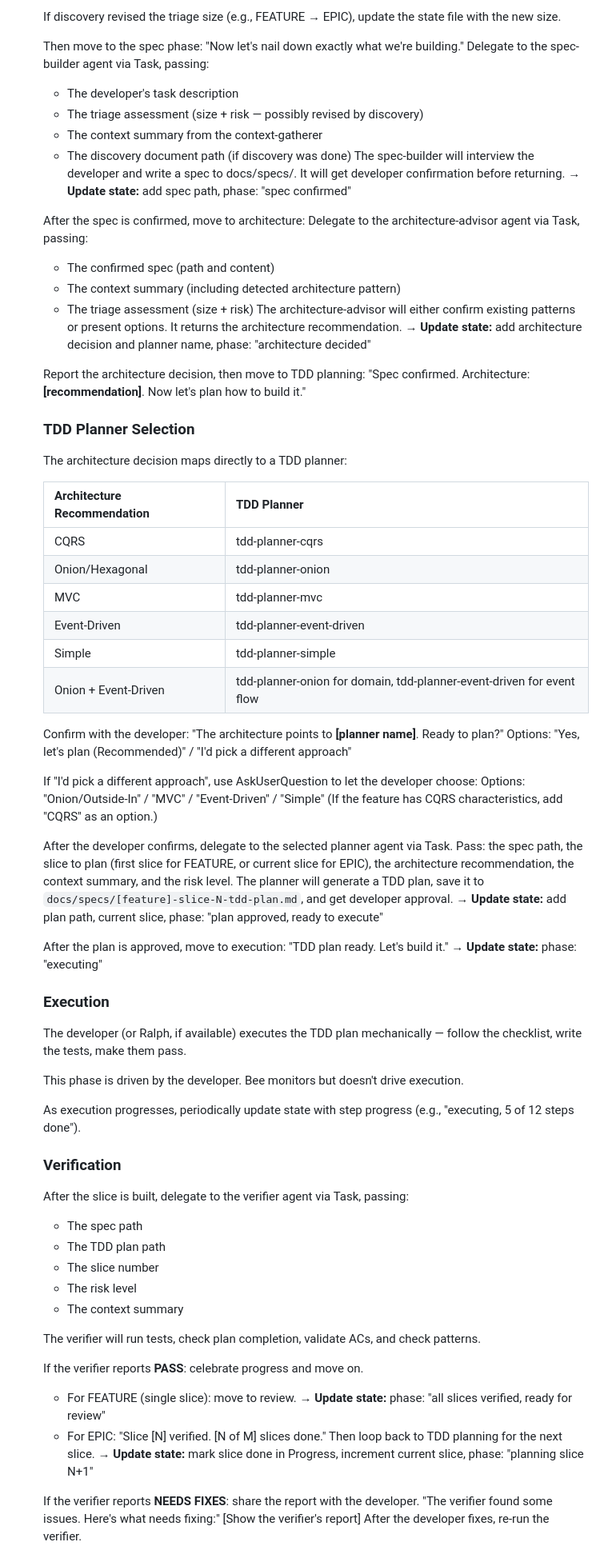
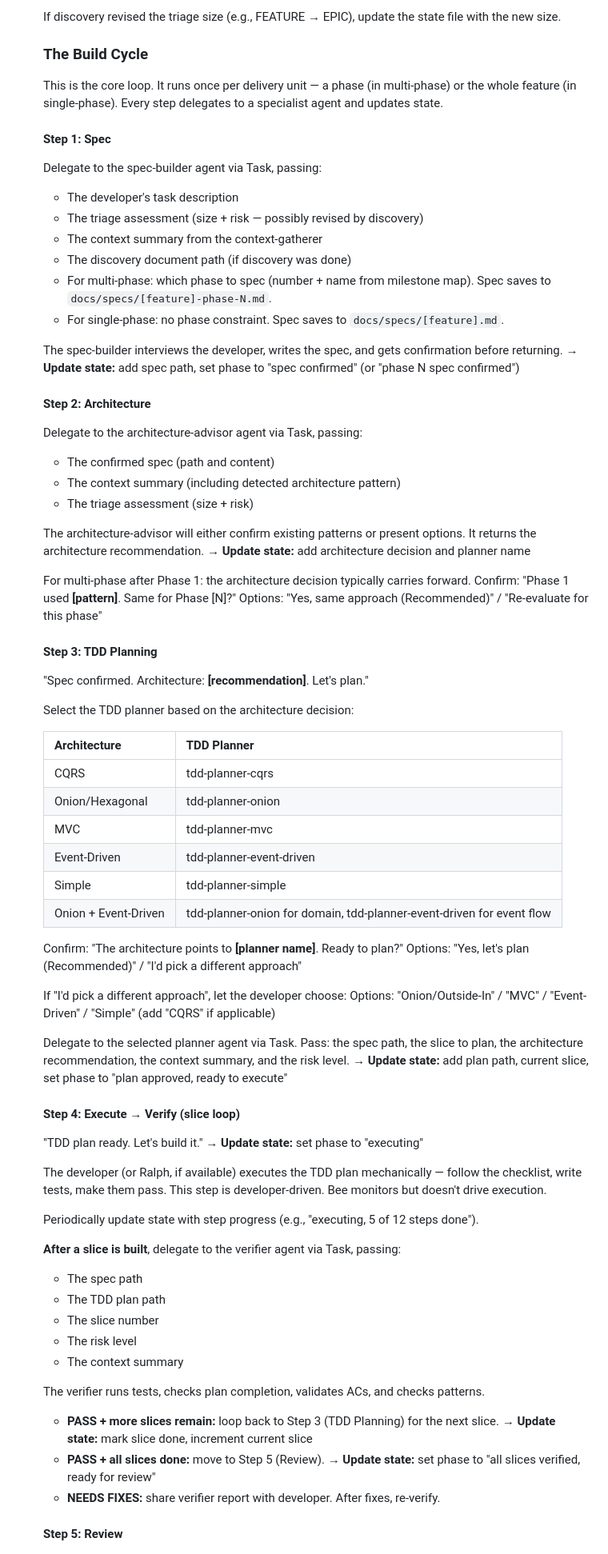
Before and after one commit to incubyte/claude-plugins, a Markdown page: commands/bee.md, the part around one of its changes. Shown at 80% size. Drawn GitHub-style.

```diff
--- a/commands/bee.md
+++ b/commands/bee.md
@@ -221,34 +281,43 @@ After triage and inline clarification, present your recommendation via AskUserQu
 
   If discovery revised the triage size (e.g., FEATURE → EPIC), update the state file with the new size.
 
-  Then move to the spec phase:
-  "Now let's nail down exactly what we're building."
+  ### The Build Cycle
+
+  This is the core loop. It runs once per delivery unit — a phase (in multi-phase) or the whole feature (in single-phase). Every step delegates to a specialist agent and updates state.
+
+  #### Step 1: Spec
+
   Delegate to the spec-builder agent via Task, passing:
   - The developer's task description
   - The triage assessment (size + risk — possibly revised by discovery)
   - The context summary from the context-gatherer
   - The discovery document path (if discovery was done)
-  The spec-builder will interview the developer and write a spec to docs/specs/.
-  It will get developer confirmation before returning.
-  **→ Update state:** add spec path, phase: "spec confirmed"
+  - For multi-phase: which phase to spec (number + name from milestone map). Spec saves to `docs/specs/[feature]-phase-N.md`.
+  - For single-phase: no phase constraint. Spec saves to `docs/specs/[feature].md`.
 
-  After the spec is confirmed, move to architecture:
+  The spec-builder interviews the developer, writes the spec, and gets confirmation before returning.
+  **→ Update state:** add spec path, set phase to "spec confirmed" (or "phase N spec confirmed")
+
+  #### Step 2: Architecture
+
   Delegate to the architecture-advisor agent via Task, passing:
   - The confirmed spec (path and content)
   - The context summary (including detected architecture pattern)
   - The triage assessment (size + risk)
-  The architecture-advisor will either confirm existing patterns or present options.
-  It returns the architecture recommendation.
-  **→ Update state:** add architecture decision and planner name, phase: "architecture decided"
 
-  Report the architecture decision, then move to TDD planning:
-  "Spec confirmed. Architecture: **[recommendation]**. Now let's plan how to build it."
+  The architecture-advisor will either confirm existing patterns or present options. It returns the architecture recommendation.
+  **→ Update state:** add architecture decision and planner name
 
-  ### TDD Planner Selection
+  For multi-phase after Phase 1: the architecture decision typically carries forward. Confirm: "Phase 1 used **[pattern]**. Same for Phase [N]?"
+  Options: "Yes, same approach (Recommended)" / "Re-evaluate for this phase"
 
-  The architecture decision maps directly to a TDD planner:
+  #### Step 3: TDD Planning
 
-  | Architecture Recommendation | TDD Planner |
+  "Spec confirmed. Architecture: **[recommendation]**. Let's plan."
+
+  Select the TDD planner based on the architecture decision:
+
+  | Architecture | TDD Planner |
   |---|---|
   | CQRS | tdd-planner-cqrs |
   | Onion/Hexagonal | tdd-planner-onion |
@@ -257,51 +326,38 @@ After triage and inline clarification, present your recommendation via AskUserQu
   | Simple | tdd-planner-simple |
   | Onion + Event-Driven | tdd-planner-onion for domain, tdd-planner-event-driven for event flow |
 
-  Confirm with the developer:
-  "The architecture points to **[planner name]**. Ready to plan?"
+  Confirm: "The architecture points to **[planner name]**. Ready to plan?"
   Options: "Yes, let's plan (Recommended)" / "I'd pick a different approach"
 
-  If "I'd pick a different approach", use AskUserQuestion to let the developer choose:
-  Options: "Onion/Outside-In" / "MVC" / "Event-Driven" / "Simple"
-  (If the feature has CQRS characteristics, add "CQRS" as an option.)
+  If "I'd pick a different approach", let the developer choose:
+  Options: "Onion/Outside-In" / "MVC" / "Event-Driven" / "Simple" (add "CQRS" if applicable)
 
-  After the developer confirms, delegate to the selected planner agent via Task.
-  Pass: the spec path, the slice to plan (first slice for FEATURE, or current slice for EPIC),
-  the architecture recommendation, the context summary, and the risk level.
-  The planner will generate a TDD plan, save it to `docs/specs/[feature]-slice-N-tdd-plan.md`, and get developer approval.
-  **→ Update state:** add plan path, current slice, phase: "plan approved, ready to execute"
+  Delegate to the selected planner agent via Task. Pass: the spec path, the slice to plan, the architecture recommendation, the context summary, and the risk level.
+  **→ Update state:** add plan path, current slice, set phase to "plan approved, ready to execute"
 
-  After the plan is approved, move to execution:
+  #### Step 4: Execute → Verify (slice loop)
+
   "TDD plan ready. Let's build it."
-  **→ Update state:** phase: "executing"
+  **→ Update state:** set phase to "executing"
 
-  ### Execution
+  The developer (or Ralph, if available) executes the TDD plan mechanically — follow the checklist, write tests, make them pass. This step is developer-driven. Bee monitors but doesn't drive execution.
 
-  The developer (or Ralph, if available) executes the TDD plan mechanically — follow the checklist, write the tests, make them pass.
+  Periodically update state with step progress (e.g., "executing, 5 of 12 steps done").
 
-  This phase is driven by the developer. Bee monitors but doesn't drive execution.
-
-  As execution progresses, periodically update state with step progress (e.g., "executing, 5 of 12 steps done").
-
-  ### Verification
-
-  After the slice is built, delegate to the verifier agent via Task, passing:
+  **After a slice is built**, delegate to the verifier agent via Task, passing:
   - The spec path
   - The TDD plan path
   - The slice number
   - The risk level
   - The context summary
 
-  The verifier will run tests, check plan completion, validate ACs, and check patterns.
+  The verifier runs tests, checks plan completion, validates ACs, and checks patterns.
 
-  If the verifier reports **PASS**: celebrate progress and move on.
-  - For FEATURE (single slice): move to review.
-    **→ Update state:** phase: "all slices verified, ready for review"
-  - For EPIC: "Slice [N] verified. [N of M] slices done." Then loop back to TDD planning for the next slice.
-    **→ Update state:** mark slice done in Progress, increment current slice, phase: "planning slice N+1"
+  - **PASS + more slices remain:** loop back to Step 3 (TDD Planning) for the next slice.
+    **→ Update state:** mark slice done, increment current slice
+  - **PASS + all slices done:** move to Step 5 (Review).
+    **→ Update state:** set phase to "all slices verified, ready for review"
+  - **NEEDS FIXES:** share verifier report with developer. After fixes, re-verify.
 
-  If the verifier reports **NEEDS FIXES**: share the report with the developer.
-  "The verifier found some issues. Here's what needs fixing:"
-  [Show the verifier's report]
-  After the developer fixes, re-run the verifier.
+  #### Step 5: Review
 
```
Also changed, not shown: other parts of commands/bee.md (+110 -29 lines), agents/spec-builder.md (+3 -0 lines).
